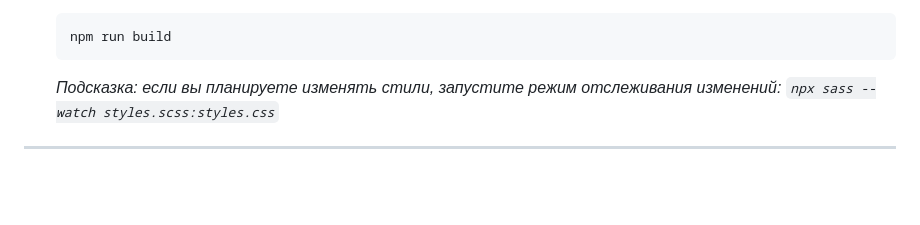
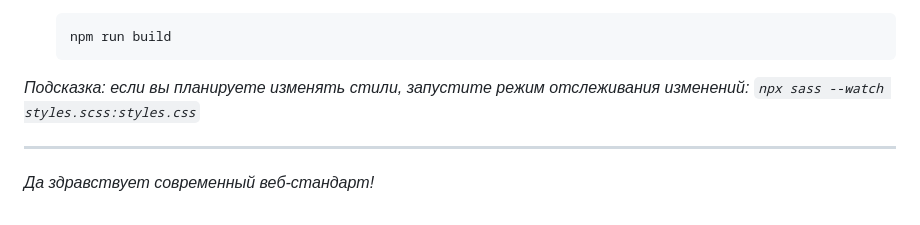
Before and after one commit to okudakaeva/chess_tourneer, a Markdown page: README.md, the part around the change. Rendered like a GitHub page; blank space fills up the shorter version.

Commit message:
Update README.md (#8)

````diff
--- a/README.md
+++ b/README.md
@@ -40,6 +40,7 @@ https://okudakaeva.github.io/chess_tourneer/
     ```bash
     npm run build
     ```
-    *Подсказка: если вы планируете изменять стили, запустите режим отслеживания изменений: `npx sass --watch styles.scss:styles.css`*
+*Подсказка: если вы планируете изменять стили, запустите режим отслеживания изменений: `npx sass --watch styles.scss:styles.css`*
 
 ---
+*Да здравствует современный веб-стандарт!*
````
